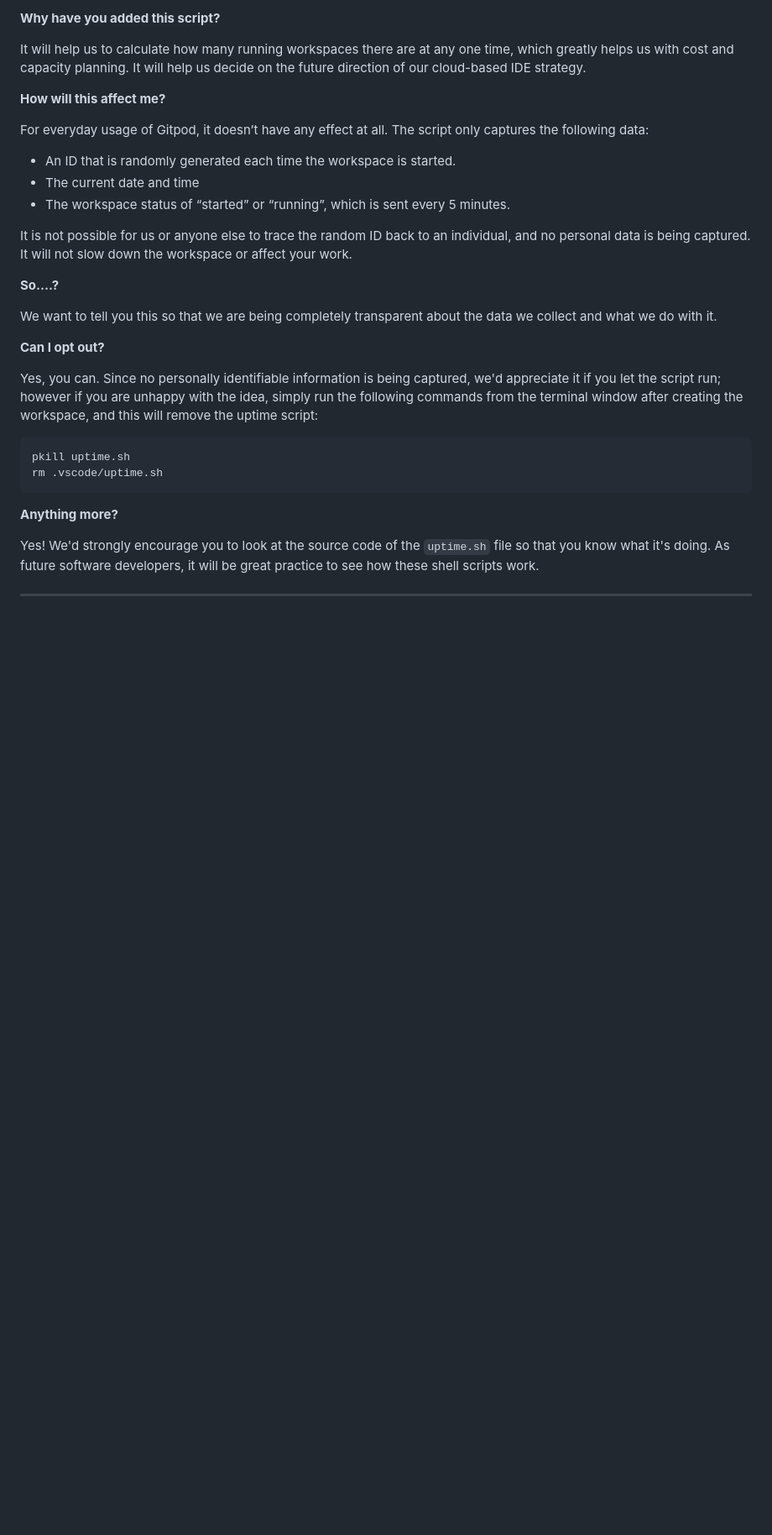
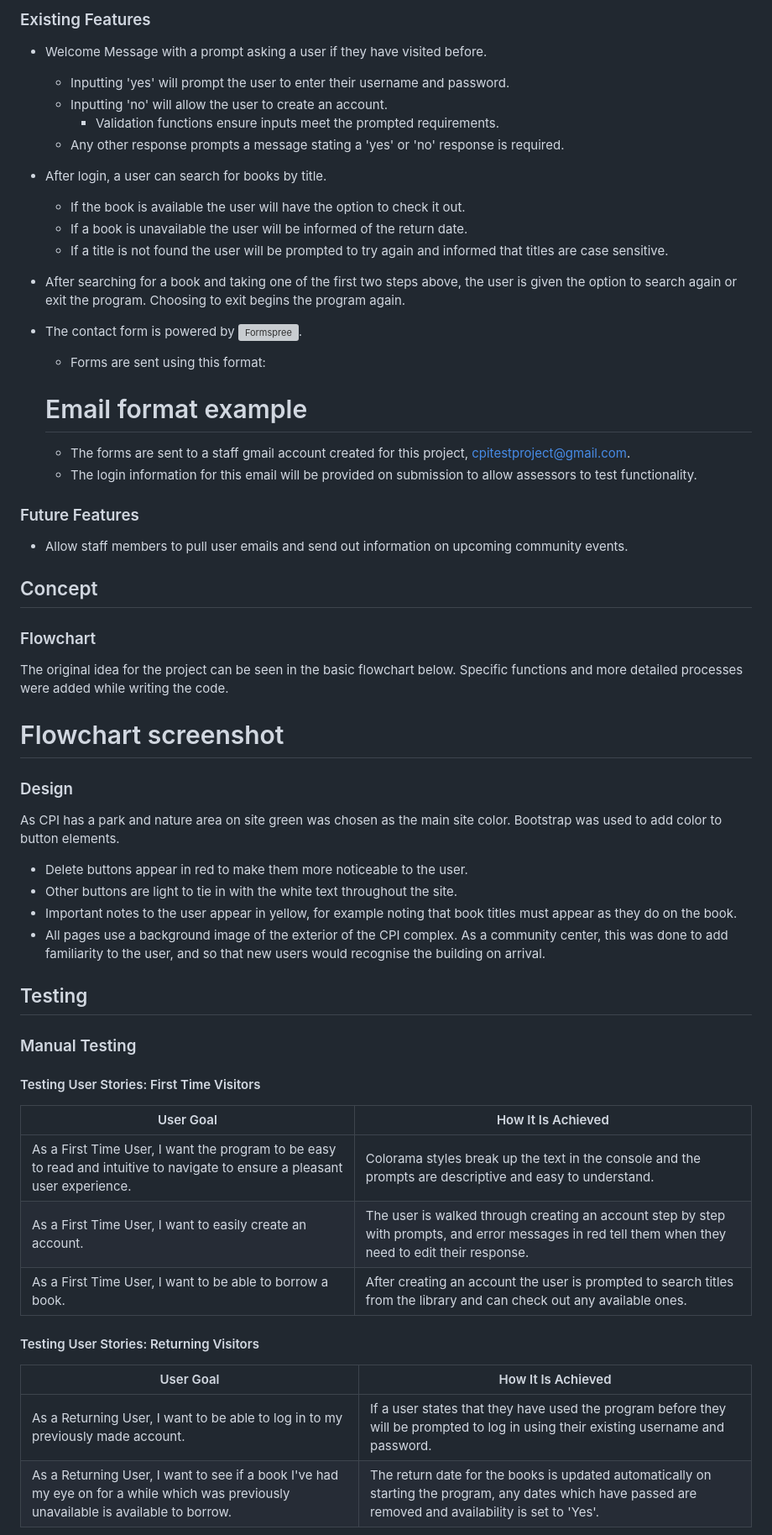
Before and after one commit to RachelfromIreland/CPI-Project, a Markdown page: README.md, the part around one of its changes. Shown at 84% size. Drawn GitHub-style; blank space fills up the shorter version; grey boxes are pictures that could not be loaded.

````diff
--- a/README.md
+++ b/README.md
@@ -97,34 +137,56 @@ We continually tweak and adjust this template to help give you the best experien
 
-**Why have you added this script?**
+### Existing Features
+- Welcome Message with a prompt asking a user if they have visited before.
+    - Inputting 'yes' will prompt the user to enter their username and password.
+    - Inputting 'no' will allow the user to create an account.
+        - Validation functions ensure inputs meet the prompted requirements.
+    - Any other response prompts a message stating a 'yes' or 'no' response is required.
+- After login, a user can search for books by title.
+    - If the book is available the user will have the option to check it out.
+    - If a book is unavailable the user will be informed of the return date.
+    - If a title is not found the user will be prompted to try again and informed that titles are case sensitive.
+- After searching for a book and taking one of the first two steps above, the user is given the option to search again or exit the program.  Choosing to exit begins the program again.
+- The contact form is powered by ![Formspree](https://formspree.io/).
+    - Forms are sent using this format:
 
-It will help us to calculate how many running workspaces there are at any one time, which greatly helps us with cost and capacity planning. It will help us decide on the future direction of our cloud-based IDE strategy.
+    # Email format example
 
-**How will this affect me?**
+    - The forms are sent to a staff gmail account created for this project, cpitestproject@gmail.com.
+    - The login information for this email will be provided on submission to allow assessors to test functionality.
 
-For everyday usage of Gitpod, it doesn’t have any effect at all. The script only captures the following data:
 
-- An ID that is randomly generated each time the workspace is started.
-- The current date and time
-- The workspace status of “started” or “running”, which is sent every 5 minutes.
+### Future Features
+- Allow staff members to pull user emails and send out information on upcoming community events.
 
-It is not possible for us or anyone else to trace the random ID back to an individual, and no personal data is being captured. It will not slow down the workspace or affect your work.
 
-**So….?**
+## Concept
+### Flowchart
+The original idea for the project can be seen in the basic flowchart below.  Specific functions and more detailed processes were added while writing the code.
 
-We want to tell you this so that we are being completely transparent about the data we collect and what we do with it.
+# Flowchart screenshot
 
-**Can I opt out?**
+### Design
+As CPI has a park and nature area on site green was chosen as the main site color.  Bootstrap was used to add color to button elements.
+- Delete buttons appear in red to make them more noticeable to the user.
+- Other buttons are light to tie in with the white text throughout the site.
+- Important notes to the user appear in yellow, for example noting that book titles must appear as they do on the book.
+- All pages use a background image of the exterior of the CPI complex.  As a community center, this was done to add familiarity to the user, and so that new users would recognise the building on arrival.
 
-Yes, you can. Since no personally identifiable information is being captured, we'd appreciate it if you let the script run; however if you are unhappy with the idea, simply run the following commands from the terminal window after creating the workspace, and this will remove the uptime script:
 
-```
-pkill uptime.sh
-rm .vscode/uptime.sh
-```
+## Testing
 
-**Anything more?**
+### Manual Testing
+#### Testing User Stories: First Time Visitors
+| User Goal | How It Is Achieved |
+| ---| ---|
+| As a First Time User, I want the program to be easy to read and intuitive to navigate to ensure a pleasant user experience. | Colorama styles break up the text in the console and the prompts are descriptive and easy to understand. |
+| As a First Time User, I want to easily create an account. | The user is walked through creating an account step by step with prompts, and error messages in red tell them when they need to edit their response. |
+| As a First Time User, I want to be able to borrow a book. | After creating an account the user is prompted to search titles from the library and can check out any available ones. |
 
-Yes! We'd strongly encourage you to look at the source code of the `uptime.sh` file so that you know what it's doing. As future software developers, it will be great practice to see how these shell scripts work.
 
----
+#### Testing User Stories: Returning Visitors
+| User Goal | How It Is Achieved |
+| ---| ---|
+| As a Returning User, I want to be able to log in to my previously made account. | If a user states that they have used the program before they will be prompted to log in using their existing username and password. |
+| As a Returning User, I want to see if a book I've had my eye on for a while which was previously unavailable is available to borrow. | The return date for the books is updated automatically on starting the program, any dates which have passed are removed and availability is set to 'Yes'. |
 
````
Also changed, not shown: other parts of README.md (+159 -56 lines).
